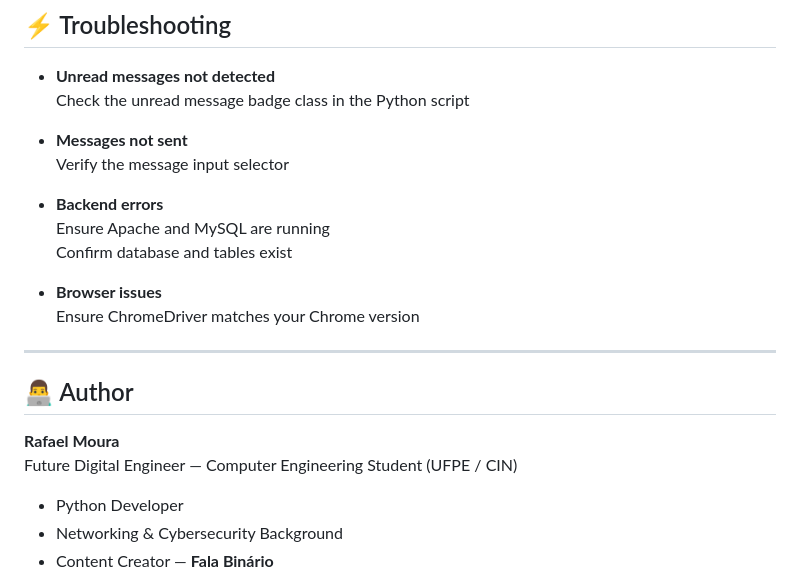
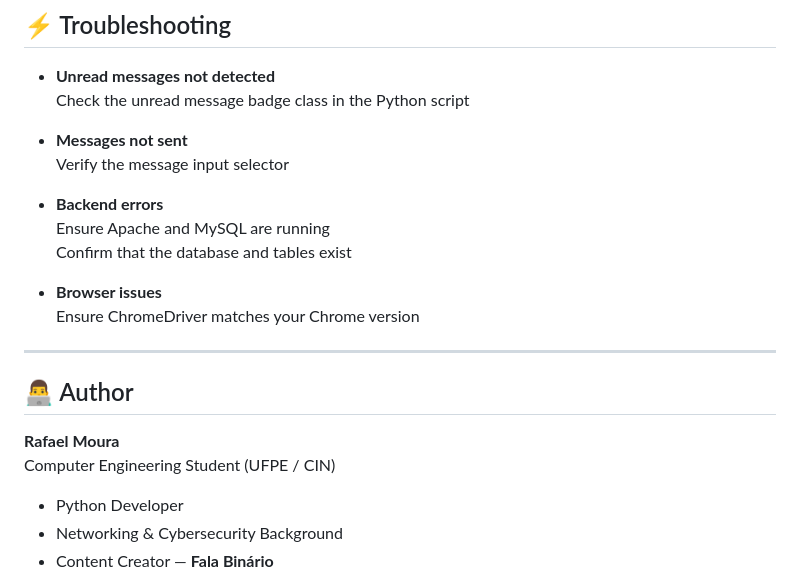
Before and after one commit to rafael-smoura/whatsapp_automation_bot, a Markdown page: README.md, the part around one of its changes. Drawn GitHub-style.

```diff
--- a/README.md
+++ b/README.md
@@ -214,7 +205,7 @@ Once running, the bot will:
 
 - **Backend errors**
   Ensure Apache and MySQL are running
-  Confirm database and tables exist
+  Confirm that the database and tables exist
 
 - **Browser issues**
   Ensure ChromeDriver matches your Chrome version
@@ -224,7 +215,7 @@ Once running, the bot will:
 ## 👨‍💻 Author
 
 **Rafael Moura**
-Future Digital Engineer — Computer Engineering Student (UFPE / CIN)
+Computer Engineering Student (UFPE / CIN)
 
 - Python Developer
 - Networking & Cybersecurity Background
```
Also changed, not shown: other parts of README.md (+65 -74 lines).
